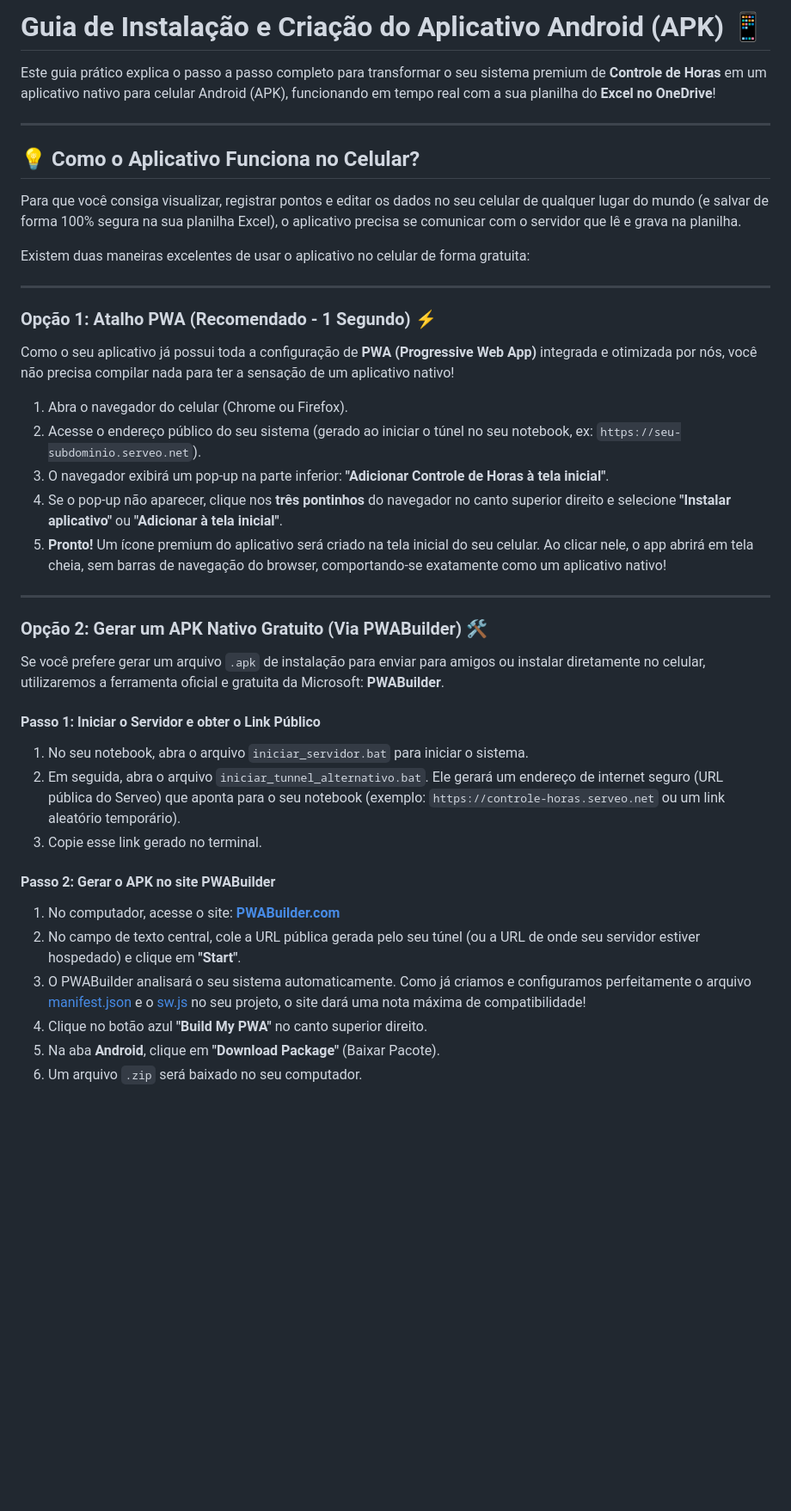
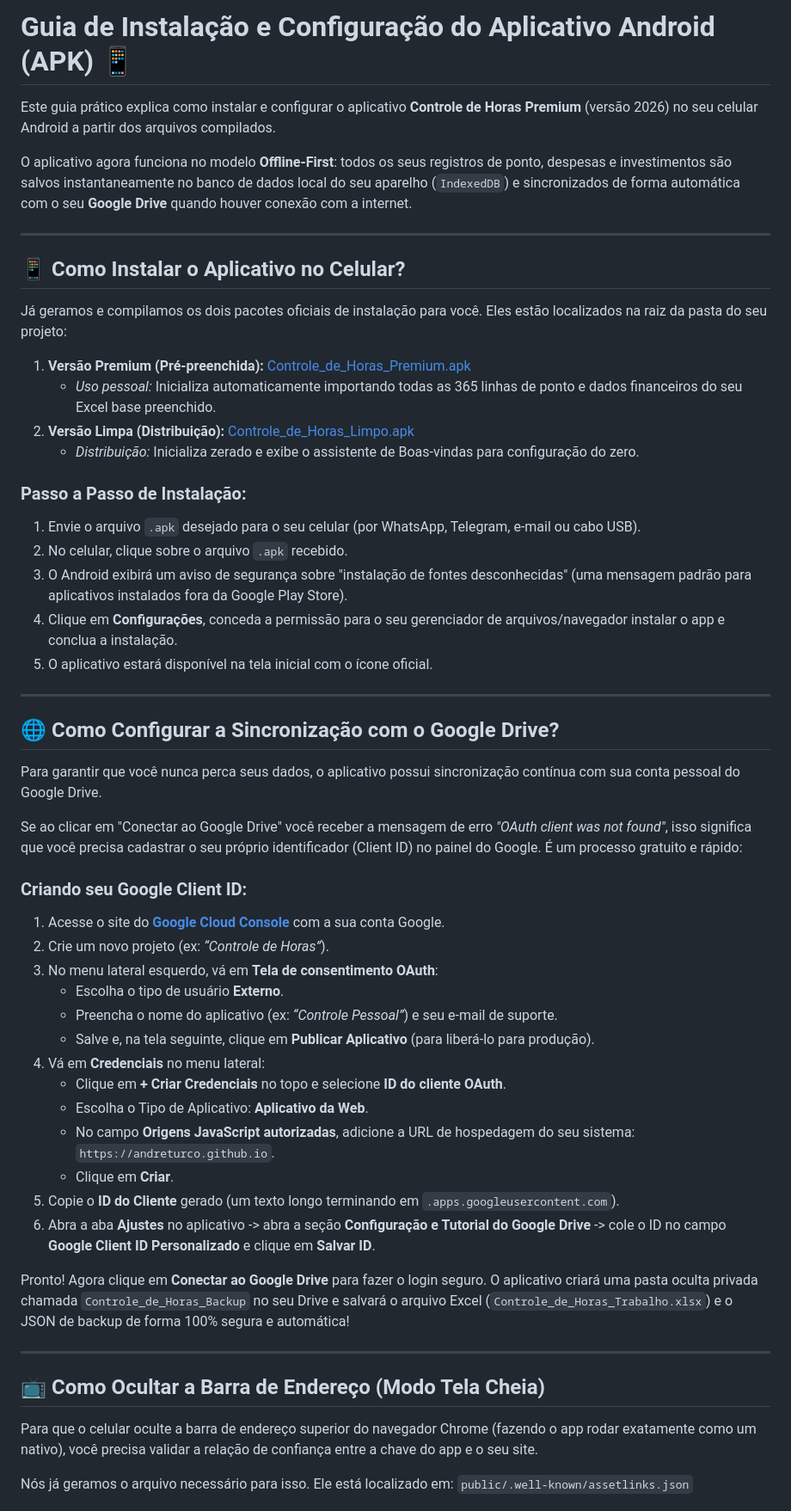
Before and after one commit to AndreTurco/horascontrole, a Markdown page: COMO_INSTALAR_APK.md, the part around one of its changes. Shown at 86% size. GitHub-like rendering; blank space fills up the shorter version.

Commit message:
docs: update installation and google drive configuration guide

```diff
--- a/COMO_INSTALAR_APK.md
+++ b/COMO_INSTALAR_APK.md
@@ -1,41 +1,58 @@
-# Guia de Instalação e Criação do Aplicativo Android (APK) 📱
+# Guia de Instalação e Configuração do Aplicativo Android (APK) 📱
 
-Este guia prático explica o passo a passo completo para transformar o seu sistema premium de **Controle de Horas** em um aplicativo nativo para celular Android (APK), funcionando em tempo real com a sua planilha do **Excel no OneDrive**!
+Este guia prático explica como instalar e configurar o aplicativo **Controle de Horas Premium** (versão 2026) no seu celular Android a partir dos arquivos compilados.
+
+O aplicativo agora funciona no modelo **Offline-First**: todos os seus registros de ponto, despesas e investimentos são salvos instantaneamente no banco de dados local do seu aparelho (`IndexedDB`) e sincronizados de forma automática com o seu **Google Drive** quando houver conexão com a internet.
 
 ---
 
-## 💡 Como o Aplicativo Funciona no Celular?
+## 📱 Como Instalar o Aplicativo no Celular?
 
-Para que você consiga visualizar, registrar pontos e editar os dados no seu celular de qualquer lugar do mundo (e salvar de forma 100% segura na sua planilha Excel), o aplicativo precisa se comunicar com o servidor que lê e grava na planilha.
+Já geramos e compilamos os dois pacotes oficiais de instalação para você. Eles estão localizados na raiz da pasta do seu projeto:
 
-Existem duas maneiras excelentes de usar o aplicativo no celular de forma gratuita:
+1. **Versão Premium (Pré-preenchida):** [Controle_de_Horas_Premium.apk](Controle_de_Horas_Premium.apk)
+   - *Uso pessoal:* Inicializa automaticamente importando todas as 365 linhas de ponto e dados financeiros do seu Excel base preenchido.
+2. **Versão Limpa (Distribuição):** [Controle_de_Horas_Limpo.apk](Controle_de_Horas_Limpo.apk)
+   - *Distribuição:* Inicializa zerado e exibe o assistente de Boas-vindas para configuração do zero.
+
+### Passo a Passo de Instalação:
+1. Envie o arquivo `.apk` desejado para o seu celular (por WhatsApp, Telegram, e-mail ou cabo USB).
+2. No celular, clique sobre o arquivo `.apk` recebido.
+3. O Android exibirá um aviso de segurança sobre "instalação de fontes desconhecidas" (uma mensagem padrão para aplicativos instalados fora da Google Play Store).
+4. Clique em **Configurações**, conceda a permissão para o seu gerenciador de arquivos/navegador instalar o app e conclua a instalação.
+5. O aplicativo estará disponível na tela inicial com o ícone oficial.
 
 ---
 
-### Opção 1: Atalho PWA (Recomendado - 1 Segundo) ⚡
-Como o seu aplicativo já possui toda a configuração de **PWA (Progressive Web App)** integrada e otimizada por nós, você não precisa compilar nada para ter a sensação de um aplicativo nativo!
+## 🌐 Como Configurar a Sincronização com o Google Drive?
 
-1. Abra o navegador do celular (Chrome ou Firefox).
-2. Acesse o endereço público do seu sistema (gerado ao iniciar o túnel no seu notebook, ex: `https://seu-subdominio.serveo.net`).
-3. O navegador exibirá um pop-up na parte inferior: **"Adicionar Controle de Horas à tela inicial"**.
-4. Se o pop-up não aparecer, clique nos **três pontinhos** do navegador no canto superior direito e selecione **"Instalar aplicativo"** ou **"Adicionar à tela inicial"**.
-5. **Pronto!** Um ícone premium do aplicativo será criado na tela inicial do seu celular. Ao clicar nele, o app abrirá em tela cheia, sem barras de navegação do browser, comportando-se exatamente como um aplicativo nativo!
+Para garantir que você nunca perca seus dados, o aplicativo possui sincronização contínua com sua conta pessoal do Google Drive.
+
+Se ao clicar em "Conectar ao Google Drive" você receber a mensagem de erro *"OAuth client was not found"*, isso significa que você precisa cadastrar o seu próprio identificador (Client ID) no painel do Google. É um processo gratuito e rápido:
+
+### Criando seu Google Client ID:
+1. Acesse o site do **[Google Cloud Console](https://console.cloud.google.com/)** com a sua conta Google.
+2. Crie um novo projeto (ex: *“Controle de Horas”*).
+3. No menu lateral esquerdo, vá em **Tela de consentimento OAuth**:
+   - Escolha o tipo de usuário **Externo**.
+   - Preencha o nome do aplicativo (ex: *“Controle Pessoal”*) e seu e-mail de suporte.
+   - Salve e, na tela seguinte, clique em **Publicar Aplicativo** (para liberá-lo para produção).
+4. Vá em **Credenciais** no menu lateral:
+   - Clique em **+ Criar Credenciais** no topo e selecione **ID do cliente OAuth**.
+   - Escolha o Tipo de Aplicativo: **Aplicativo da Web**.
+   - No campo **Origens JavaScript autorizadas**, adicione a URL de hospedagem do seu sistema: `https://andreturco.github.io`.
+   - Clique em **Criar**.
+5. Copie o **ID do Cliente** gerado (um texto longo terminando em `.apps.googleusercontent.com`).
+6. Abra a aba **Ajustes** no aplicativo -> abra a seção **Configuração e Tutorial do Google Drive** -> cole o ID no campo **Google Client ID Personalizado** e clique em **Salvar ID**.
+
+Pronto! Agora clique em **Conectar ao Google Drive** para fazer o login seguro. O aplicativo criará uma pasta oculta privada chamada `Controle_de_Horas_Backup` no seu Drive e salvará o arquivo Excel (`Controle_de_Horas_Trabalho.xlsx`) e o JSON de backup de forma 100% segura e automática!
 
 ---
 
-### Opção 2: Gerar um APK Nativo Gratuito (Via PWABuilder) 🛠️
-Se você prefere gerar um arquivo `.apk` de instalação para enviar para amigos ou instalar diretamente no celular, utilizaremos a ferramenta oficial e gratuita da Microsoft: **PWABuilder**.
+## 📺 Como Ocultar a Barra de Endereço (Modo Tela Cheia)
 
-#### Passo 1: Iniciar o Servidor e obter o Link Público
-1. No seu notebook, abra o arquivo `iniciar_servidor.bat` para iniciar o sistema.
-2. Em seguida, abra o arquivo `iniciar_tunnel_alternativo.bat`. Ele gerará um endereço de internet seguro (URL pública do Serveo) que aponta para o seu notebook (exemplo: `https://controle-horas.serveo.net` ou um link aleatório temporário).
-3. Copie esse link gerado no terminal.
+Para que o celular oculte a barra de endereço superior do navegador Chrome (fazendo o app rodar exatamente como um nativo), você precisa validar a relação de confiança entre a chave do app e o seu site.
 
-#### Passo 2: Gerar o APK no site PWABuilder
-1. No computador, acesse o site: [**PWABuilder.com**](https://www.pwabuilder.com/)
-2. No campo de texto central, cole a URL pública gerada pelo seu túnel (ou a URL de onde seu servidor estiver hospedado) e clique em **"Start"**.
-3. O PWABuilder analisará o seu sistema automaticamente. Como já criamos e configuramos perfeitamente o arquivo [manifest.json](file:///c:/Users/aline/OneDrive/Documentos/Projetos/controle%20de%20Horas/public/manifest.json) e o [sw.js](file:///c:/Users/aline/OneDrive/Documentos/Projetos/controle%20de%20Horas/public/sw.js) no seu projeto, o site dará uma nota máxima de compatibilidade!
-4. Clique no botão azul **"Build My PWA"** no canto superior direito.
-5. Na aba **Android**, clique em **"Download Package"** (Baixar Pacote).
-6. Um arquivo `.zip` será baixado no seu computador.
+Nós já geramos o arquivo necessário para isso. Ele está localizado em:
+`public/.well-known/assetlinks.json`
 
```
Also changed, not shown: other parts of COMO_INSTALAR_APK.md (+6 -26 lines).
